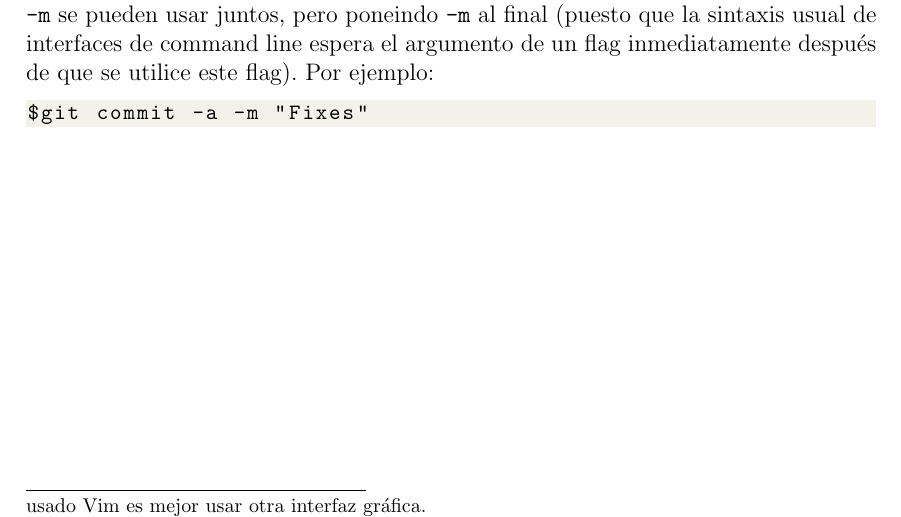
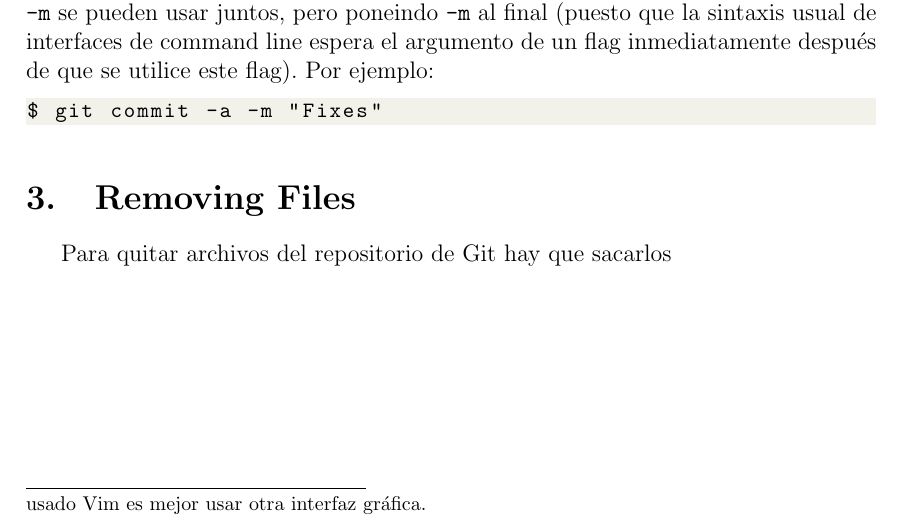
Before and after one commit to alonsoC1s/notas-git, a LaTeX document (notas.tex): part of page 7 of 7, cut so that both start at the same text. Compiled offline with pdfLaTeX.

```diff
--- a/notas.tex
+++ b/notas.tex
@@ -361,7 +361,10 @@
 Los flags \texttt{-a} y \texttt{-m} se pueden usar juntos, pero poneindo \texttt{-m} al final (puesto que la sintaxis usual de interfaces de command line espera el argumento de un flag inmediatamente después de que se utilice este flag).
 Por ejemplo:
 \begin{lstlisting}
-$git commit -a -m "Fixes"
+$ git commit -a -m "Fixes"
 \end{lstlisting}
 
+\section{Removing Files}
+Para quitar archivos del repositorio de Git hay que sacarlos
+
 \end{document}
```
Also changed, not shown: notas.pdf (deleted), 1 other file.
